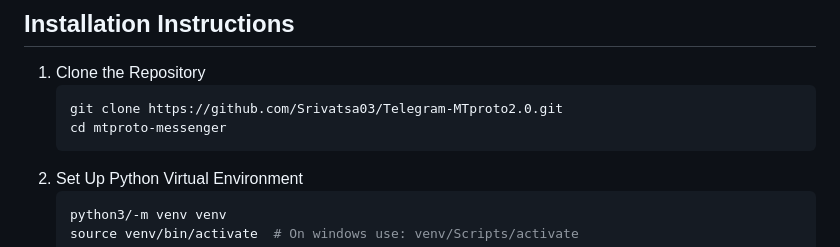
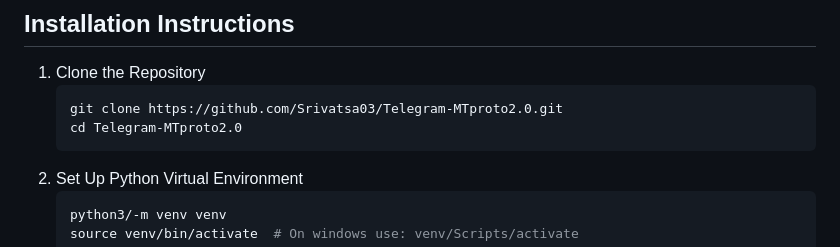
Before and after one commit to Srivatsa03/Telegram-MTproto2.0, a Markdown page: README.md, the part around the change. GitHub-like rendering.

````diff
--- a/README.md
+++ b/README.md
@@ -21,7 +21,7 @@ with real-time delivery, file sharing, typing indicators, and message status upd
 1. Clone the Repository
    ```bash
    git clone https://github.com/Srivatsa03/Telegram-MTproto2.0.git
-   cd mtproto-messenger
+   cd Telegram-MTproto2.0
    ```
 2. Set Up Python Virtual Environment
    ```bash
````
